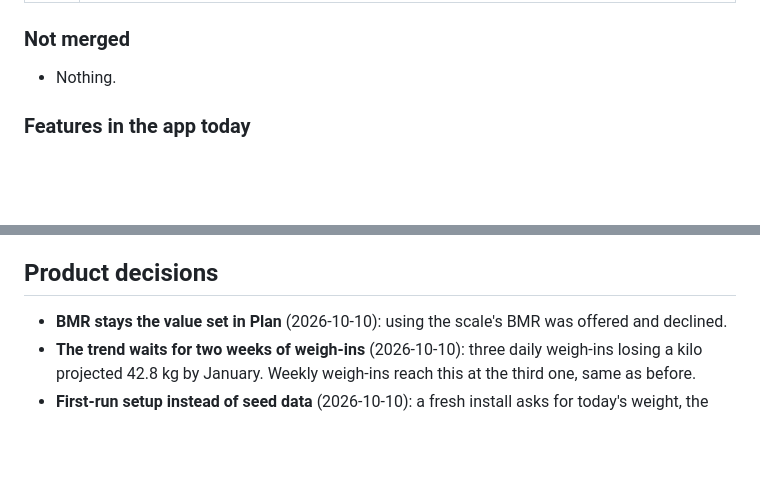
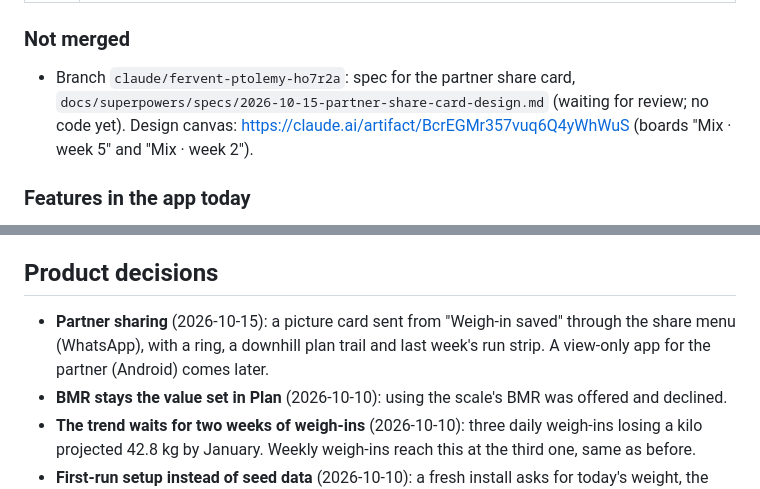
Before and after one commit to midhun221B/Wt-tracker, a Markdown page: HANDOVER.md, 2 parts joined by grey strips. Rendered like a GitHub page; blank space fills up the shorter version.

Commit message:
Spec: partner share card
Co-Authored-By: Claude Opus 5.5 <noreply@anthropic.com>
Claude-Session: https://claude.ai/code/session_01NhF2XaJMtCFQsU6AoPcjWX

```diff
--- a/HANDOVER.md
+++ b/HANDOVER.md
@@ -45,7 +45,7 @@ Personal Android weight-loss tracker for one user (male, 32, 170 cm). It compare
 | [#29](https://github.com/midhun221B/Wt-tracker/pull/29) | Polish: Distance card hidden until the first run; setup ruler fades into the setup background (`WeightRuler(fadeColor)`); Runs ring fills its card; "Run days" tile shows just the count; Today top bar without the date (the day switcher shows it); muted "This week done"; one-decimal km on run cards; Runs drops the weekly km bars; Trend "Weeks" is weight only; 2-week bars take taps and slides along the whole chart; version 0.4.2 (`v0.4.2` release) |
 
 ### Not merged
-- Nothing.
+- Branch `claude/fervent-ptolemy-ho7r2a`: spec for the partner share card, `docs/superpowers/specs/2026-10-15-partner-share-card-design.md` (waiting for review; no code yet). Design canvas: https://claude.ai/artifact/BcrEGMr357vuq6Q4yWhWuS (boards "Mix · week 5" and "Mix · week 2").
 
 ### Features in the app today
 - **First-run setup** (fresh install only): welcome or restore a backup, today's weight, goal weight and date (kg/week check, not allowed above 1 kg/week), weigh-in day and reminder, then the plan.
@@ -90,6 +90,7 @@ Personal Android weight-loss tracker for one user (male, 32, 170 cm). It compare
 3. Extras mockups (2026-10-09, https://claude.ai/artifact/E4vLaBMyhRWExCXBDSbfSw): the owner chose 2B (goal ring after a weigh-in), 2C (check pulse) and 3B (ruler with marks); built on the branch. The ruler's drag feel and haptics still need checking on the phone.
 
 ## Product decisions
+- **Partner sharing** (2026-10-15): a picture card sent from "Weigh-in saved" through the share menu (WhatsApp), with a ring, a downhill plan trail and last week's run strip. A view-only app for the partner (Android) comes later.
 - **BMR stays the value set in Plan** (2026-10-10): using the scale's BMR was offered and declined.
 - **The trend waits for two weeks of weigh-ins** (2026-10-10): three daily weigh-ins losing a kilo projected 42.8 kg by January. Weekly weigh-ins reach this at the third one, same as before.
 - **First-run setup instead of seed data** (2026-10-10): a fresh install asks for today's weight, the goal, the weigh-in day and the reminder (design A, step by step), or restores a backup. Energy settings start from the defaults and can be changed on the last step or later in Plan.
```
Also changed, not shown: 1 other file.
